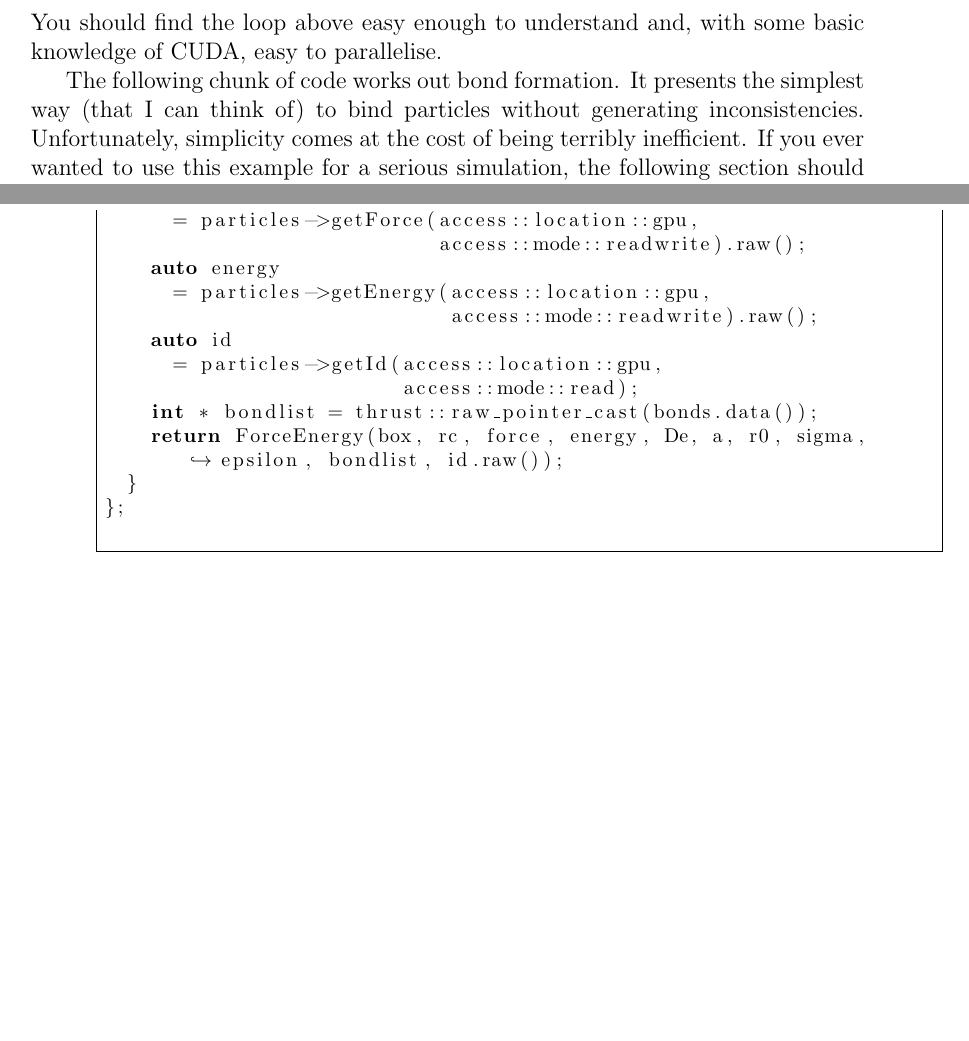
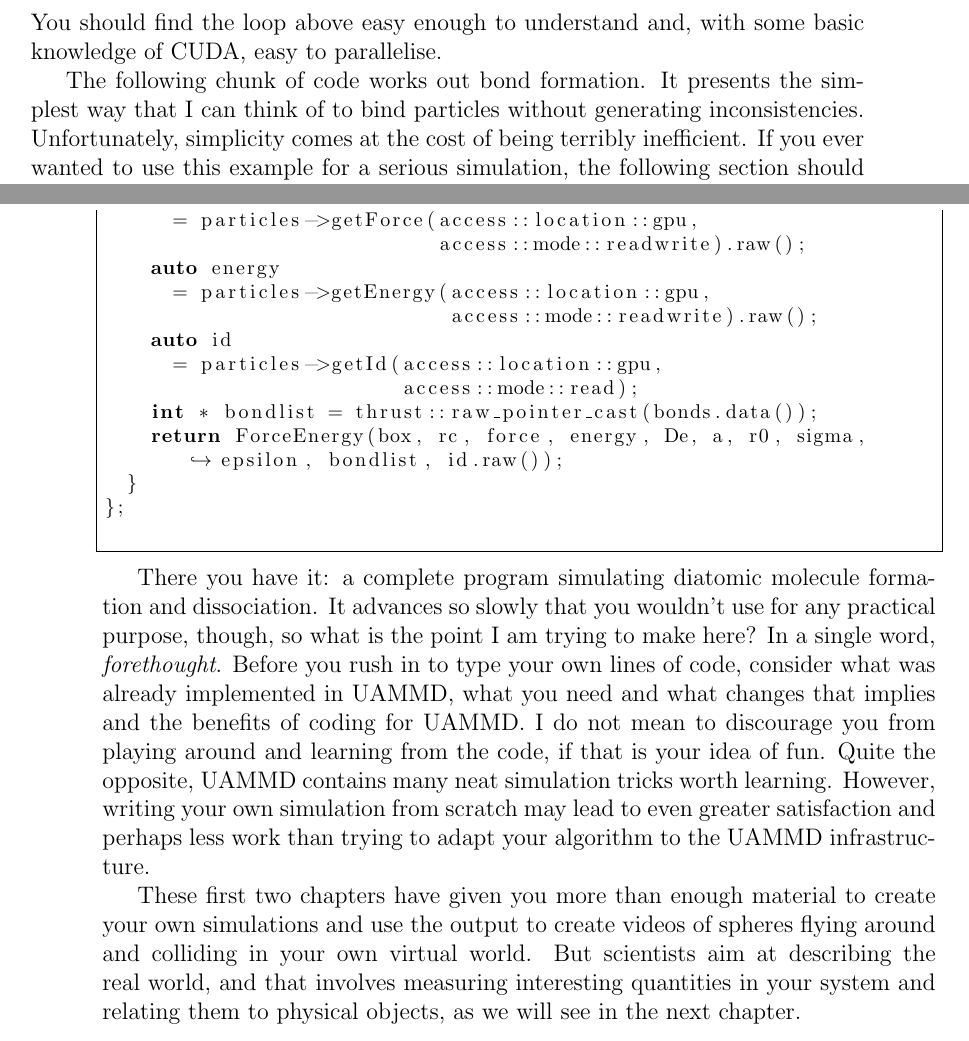
Before and after one commit to marcmelendez/UAMMD_intro, a LaTeX book (uammd_intro.tex, which reads chapters/potentials.tex): two parts of pages 53 and 56 of 56, joined at a grey line, cut so that both start at the same text, the shorter picture padded with empty space. Compiled offline with pdfLaTeX.

Commit message:
Chapter 2, closing remarks

```diff
--- a/chapters/potentials.tex
+++ b/chapters/potentials.tex
@@ -1730,7 +1730,24 @@ that feeds the necessary information into the \texttt{ForceEnergy} constructor.
 %! codeblockend
 \end{lstlisting}
 
-%% LEAD IN TO THE NEXT CHAPTER
+There you have it: a complete program simulating diatomic molecule formation and
+dissociation. It advances so slowly that you wouldn't use for any practical
+purpose, though, so what is the point I am trying to make here? In a single
+word, \textit{forethought}. Before you rush in to type your own lines of code,
+consider what was already implemented in UAMMD, what you need and what changes
+that implies and the benefits of coding for UAMMD. I do not mean to discourage
+you from playing around and learning from the code, if that is your idea of fun.
+Quite the opposite, UAMMD contains many neat simulation tricks worth learning.
+However, writing your own simulation from scratch may lead to even greater
+satisfaction and perhaps less work than trying to adapt your algorithm to the
+UAMMD infrastructure.
+
+These first two chapters have given you more than enough material to create your
+own simulations and use the output to create videos of spheres flying around and
+colliding in your own virtual world. But scientists aim at describing the real
+world, and that involves measuring interesting quantities in your system and
+relating them to physical objects, as we will see in the next chapter.
+
 
 \begin{comment}
 The complete diatomic potential data structure follows.
```
Also changed, not shown: chapters/macroscopic.tex (deleted, +0 -7 lines), chapters/potentials.tex (2 more changed lines).
